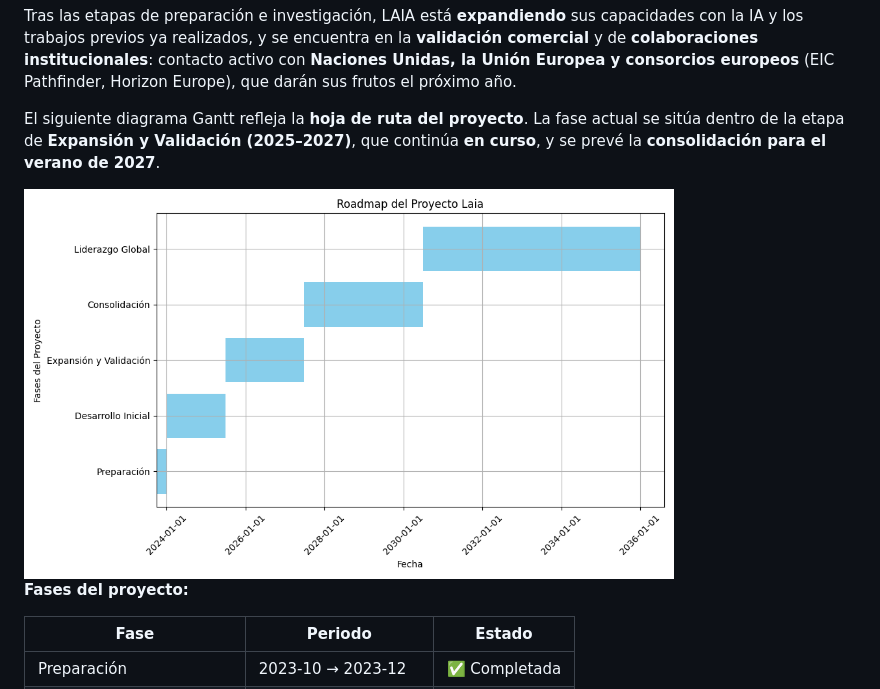
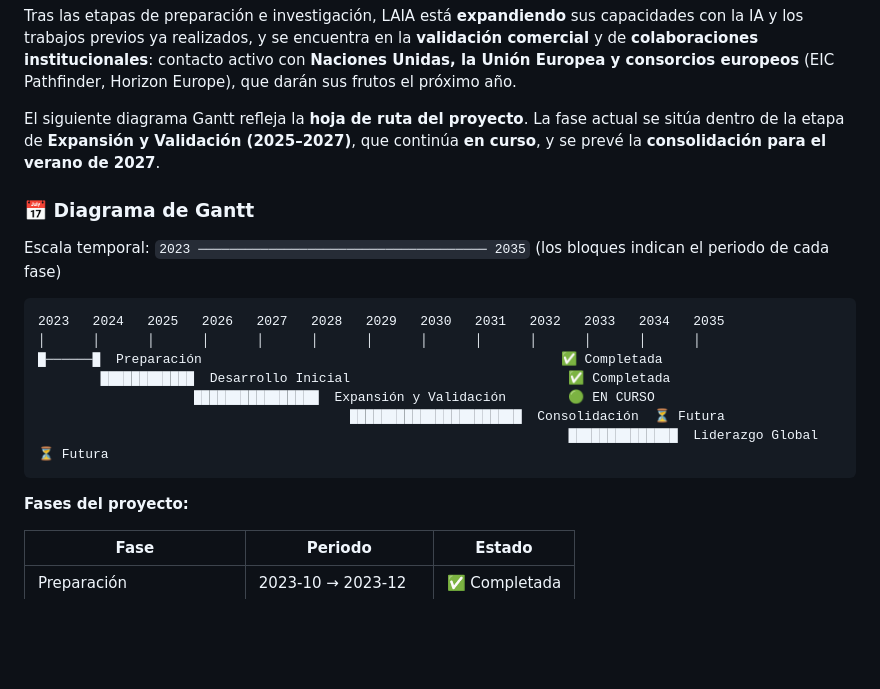
Before and after one commit to javi-jimenez/laia, a Markdown page: README.md, the part around the change. GitHub-like rendering; blank space fills up the shorter version.

Commit message:
Restore ASCII Gantt diagram in README

````diff
--- a/README.md
+++ b/README.md
@@ -22,7 +22,19 @@ Tras las etapas de preparación e investigación, LAIA está **expandiendo** sus
 
 El siguiente diagrama Gantt refleja la **hoja de ruta del proyecto**. La fase actual se sitúa dentro de la etapa de **Expansión y Validación (2025–2027)**, que continúa **en curso**, y se prevé la **consolidación para el verano de 2027**.
 
-<img src="laia-roadmap-gantt-202502272325.png" alt="Diagrama Gantt del Roadmap de LAIA" width="650"/>
+### 📅 Diagrama de Gantt
+
+Escala temporal: `2023 ───────────────────────────────────── 2035` (los bloques indican el periodo de cada fase)
+
+```
+2023   2024   2025   2026   2027   2028   2029   2030   2031   2032   2033   2034   2035
+│      │      │      │      │      │      │      │      │      │      │      │      │
+█──────█  Preparación                                              ✅ Completada
+        ████████████  Desarrollo Inicial                            ✅ Completada
+                    ████████████████  Expansión y Validación        🟢 EN CURSO
+                                        ██████████████████████  Consolidación  ⏳ Futura
+                                                                    ██████████████  Liderazgo Global  ⏳ Futura
+```
 
 **Fases del proyecto:**
 
````
